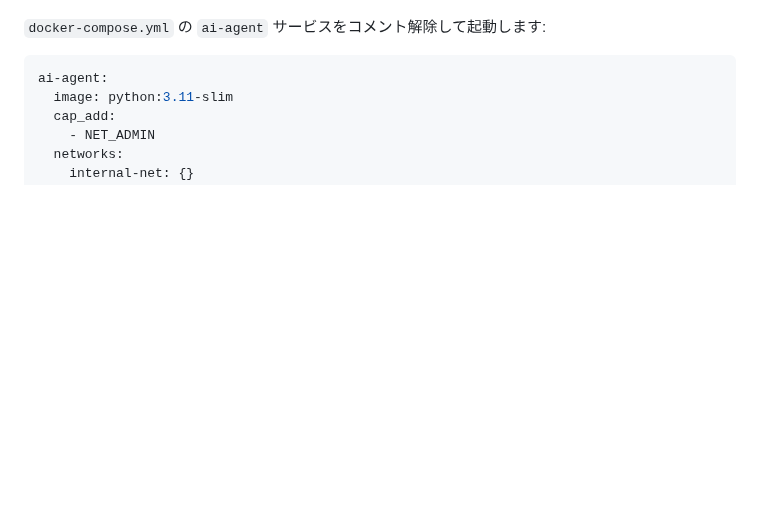
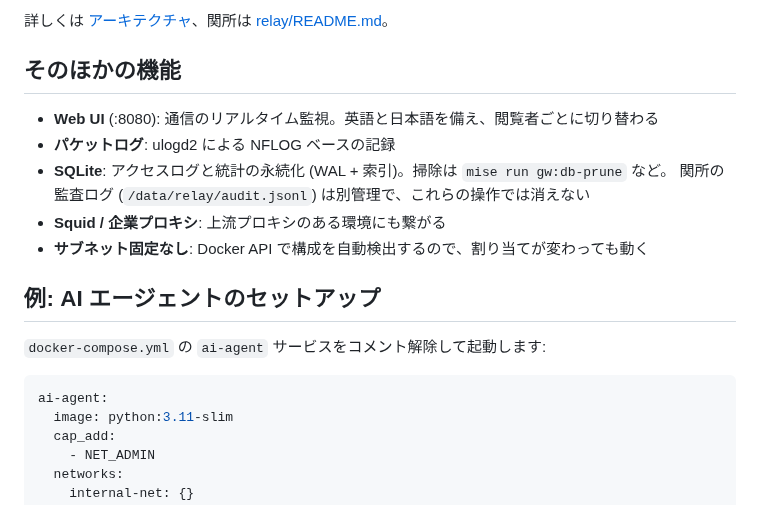
Before and after one commit to Amakata/sekimore-gw, a Markdown page: README.ja.md, the part around one of its changes. Rendered like a GitHub page; blank space fills up the shorter version.

```diff
--- a/README.ja.md
+++ b/README.ja.md
@@ -84,3 +74,15 @@ docker-compose up -d
+詳しくは [アーキテクチャ](#アーキテクチャ)、関所は [relay/README.md](relay/README.md)。
+
+## そのほかの機能
+
+- **Web UI** (:8080): 通信のリアルタイム監視。英語と日本語を備え、閲覧者ごとに切り替わる
+- **パケットログ**: ulogd2 による NFLOG ベースの記録
+- **SQLite**: アクセスログと統計の永続化 (WAL + 索引)。掃除は `mise run gw:db-prune` など。
+  関所の監査ログ (`/data/relay/audit.jsonl`) は別管理で、これらの操作では消えない
+- **Squid / 企業プロキシ**: 上流プロキシのある環境にも繋がる
+- **サブネット固定なし**: Docker API で構成を自動検出するので、割り当てが変わっても動く
+
+## 例: AI エージェントのセットアップ
 
 `docker-compose.yml` の `ai-agent` サービスをコメント解除して起動します:
 
```
Also changed, not shown: other parts of README.ja.md (+49 -59 lines), README.md (+61 -59 lines).
